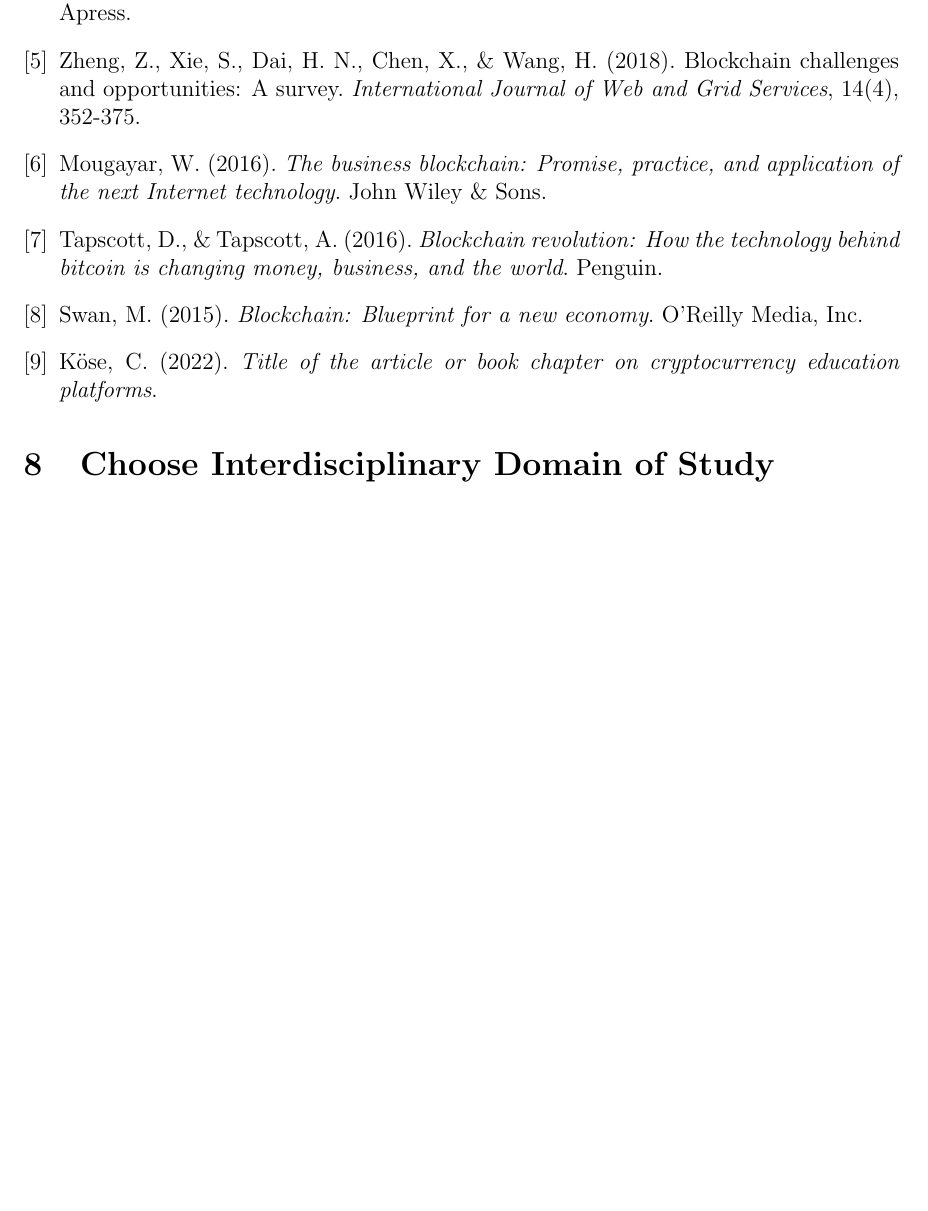
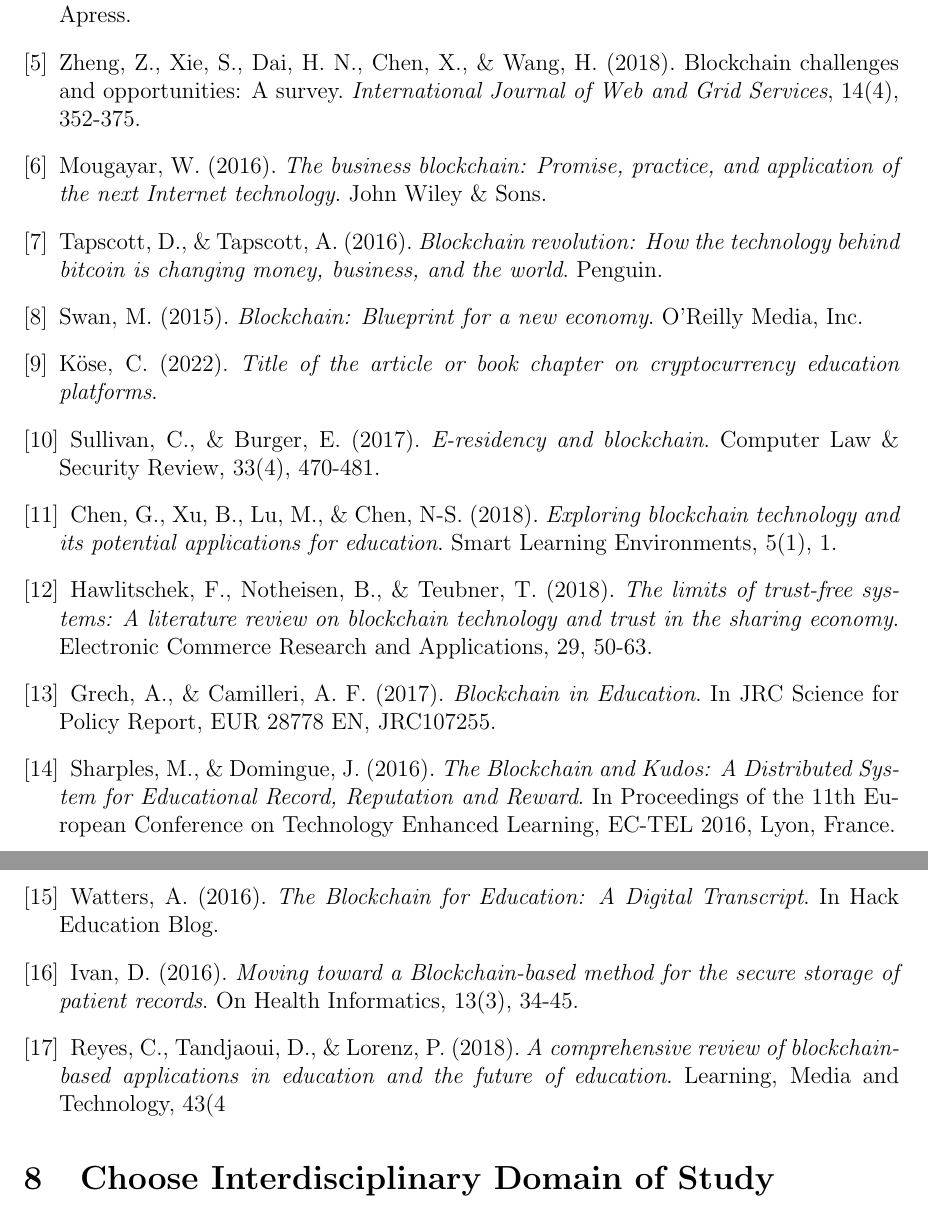
Before and after one commit to emre-yildiz-dev/GP2, a LaTeX document (gp2-report.tex): part of page 22 of 22 before the commit and two parts of pages 22 and 23 of 23 after it, the two joined at a grey line, cut so that both start at the same text, the shorter picture padded with empty space. Compiled offline with pdfLaTeX.

Commit message:
Fix Bibitems

```diff
--- a/gp2-report.tex
+++ b/gp2-report.tex
@@ -429,6 +429,29 @@ Swan, M. (2015). \textit{Blockchain: Blueprint for a new economy}. O'Reilly Medi
 
 \bibitem{kose2022}
 Köse, C. (2022). \textit{Title of the article or book chapter on cryptocurrency education platforms}.
+\bibitem{privacyBlockchain}
+Sullivan, C., \& Burger, E. (2017). \textit{E-residency and blockchain}. Computer Law \& Security Review, 33(4), 470-481.
+
+\bibitem{internationalBlockchain}
+Chen, G., Xu, B., Lu, M., \& Chen, N-S. (2018). \textit{Exploring blockchain technology and its potential applications for education}. Smart Learning Environments, 5(1), 1.
+
+\bibitem{policyBlockchain}
+Hawlitschek, F., Notheisen, B., \& Teubner, T. (2018). \textit{The limits of trust-free systems: A literature review on blockchain technology and trust in the sharing economy}. Electronic Commerce Research and Applications, 29, 50-63.
+
+\bibitem{microCredentialsBlockchain}
+Grech, A., \& Camilleri, A. F. (2017). \textit{Blockchain in Education}. In JRC Science for Policy Report, EUR 28778 EN, JRC107255.
+
+\bibitem{professionalDevelopmentBlockchain}
+Sharples, M., \& Domingue, J. (2016). \textit{The Blockchain and Kudos: A Distributed System for Educational Record, Reputation and Reward}. In Proceedings of the 11th European Conference on Technology Enhanced Learning, EC-TEL 2016, Lyon, France.
+
+\bibitem{accessibilityBlockchain}
+Watters, A. (2016). \textit{The Blockchain for Education: A Digital Transcript}. In Hack Education Blog.
+
+\bibitem{ethicalBlockchain}
+Ivan, D. (2016). \textit{Moving toward a Blockchain-based method for the secure storage of patient records}. On Health Informatics, 13(3), 34-45.
+
+\bibitem{credentialBlockchain}
+Reyes, C., Tandjaoui, D., \& Lorenz, P. (2018). \textit{A comprehensive review of blockchain-based applications in education and the future of education}. Learning, Media and Technology, 43(4
 
 \end{thebibliography}
 
```
Also changed, not shown: gp2-report.pdf, 3 other files.
